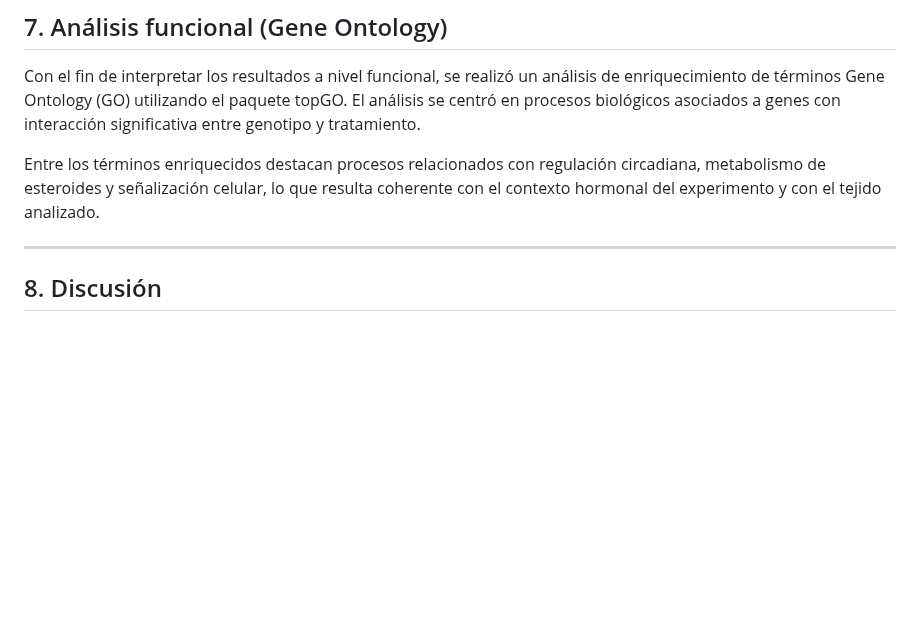
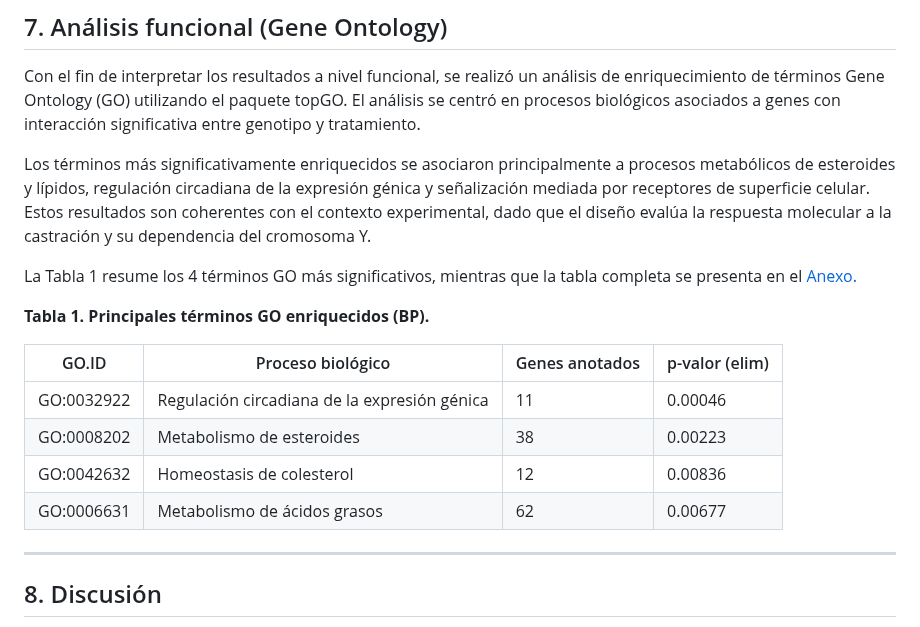
Before and after one commit to Robertonaranjop/Tareas_BioinfRepro2025_Rnaranjo, a Markdown page: Unid4/sesion1/Tarea 4.1.md, the part around the change. Drawn GitHub-style; blank space fills up the shorter version.

```diff
--- a/Unid4/sesion1/Tarea 4.1.md
+++ b/Unid4/sesion1/Tarea 4.1.md
@@ -124,7 +124,20 @@ Al analizar específicamente los genes con interacción significativa, se observ
 
 Con el fin de interpretar los resultados a nivel funcional, se realizó un análisis de enriquecimiento de términos Gene Ontology (GO) utilizando el paquete topGO. El análisis se centró en procesos biológicos asociados a genes con interacción significativa entre genotipo y tratamiento.
 
-Entre los términos enriquecidos destacan procesos relacionados con regulación circadiana, metabolismo de esteroides y señalización celular, lo que resulta coherente con el contexto hormonal del experimento y con el tejido analizado.
+Los términos más significativamente enriquecidos se asociaron principalmente a procesos metabólicos de esteroides y lípidos, regulación circadiana de la expresión génica y señalización mediada por receptores de superficie celular. Estos resultados son coherentes con el contexto experimental, dado que el diseño evalúa la respuesta molecular a la castración y su dependencia del cromosoma Y.
+
+La Tabla 1 resume los 4 términos GO más significativos, mientras que la tabla completa se presenta en el [Anexo.](https://github.com/Robertonaranjop/Tareas_BioinfRepro2025_Rnaranjo/blob/main/Unid4/sesion1/results/GO_BP_Table.csv)
+
+**Tabla 1. Principales términos GO enriquecidos (BP).**
+
+| GO.ID | Proceso biológico | Genes anotados | p-valor (elim) |
+|------|------------------|---------------|---------------|
+| GO:0032922 | Regulación circadiana de la expresión génica | 11 | 0.00046 |
+| GO:0008202 | Metabolismo de esteroides | 38 | 0.00223 |
+| GO:0042632 | Homeostasis de colesterol | 12 | 0.00836 |
+| GO:0006631 | Metabolismo de ácidos grasos | 62 | 0.00677 |
+
+
 
 ---
 
```
